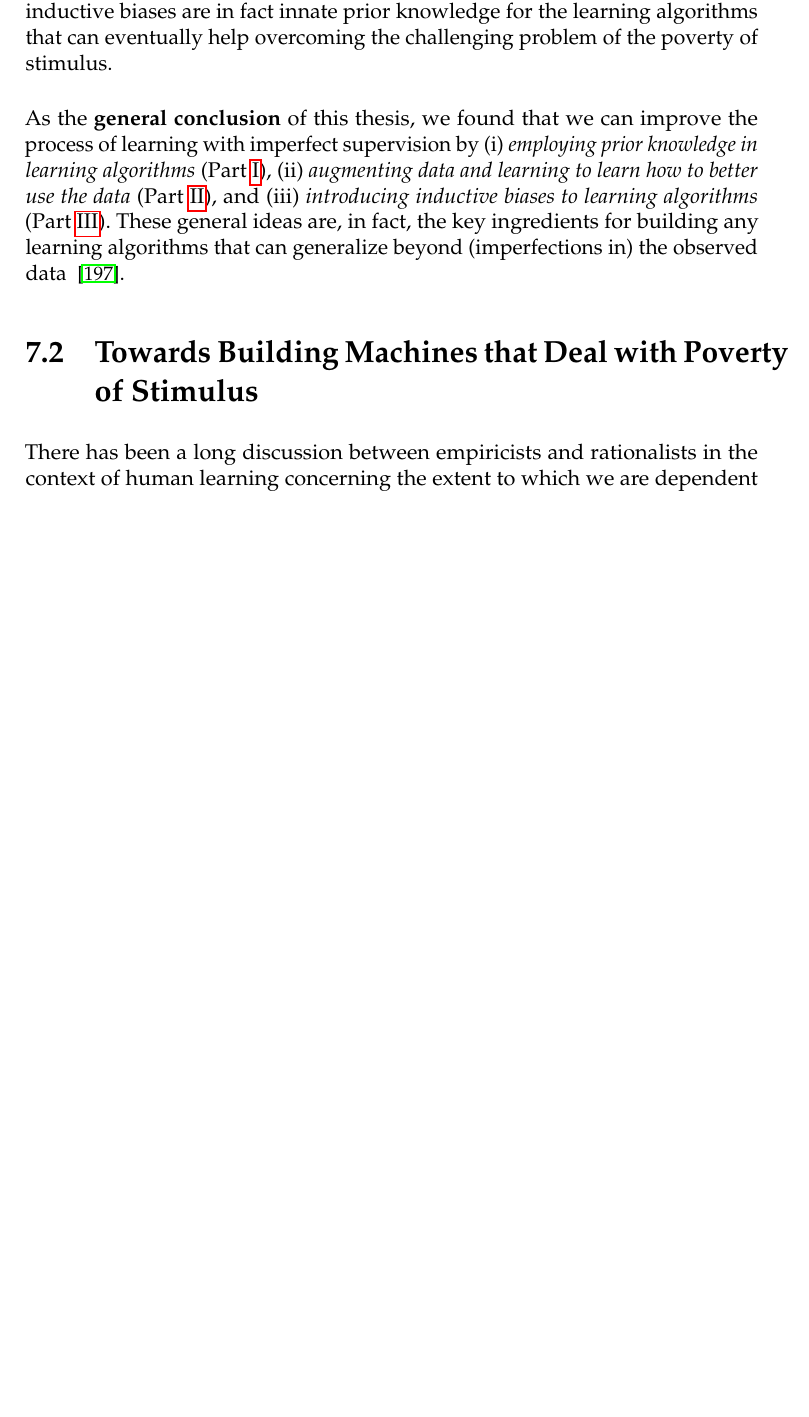
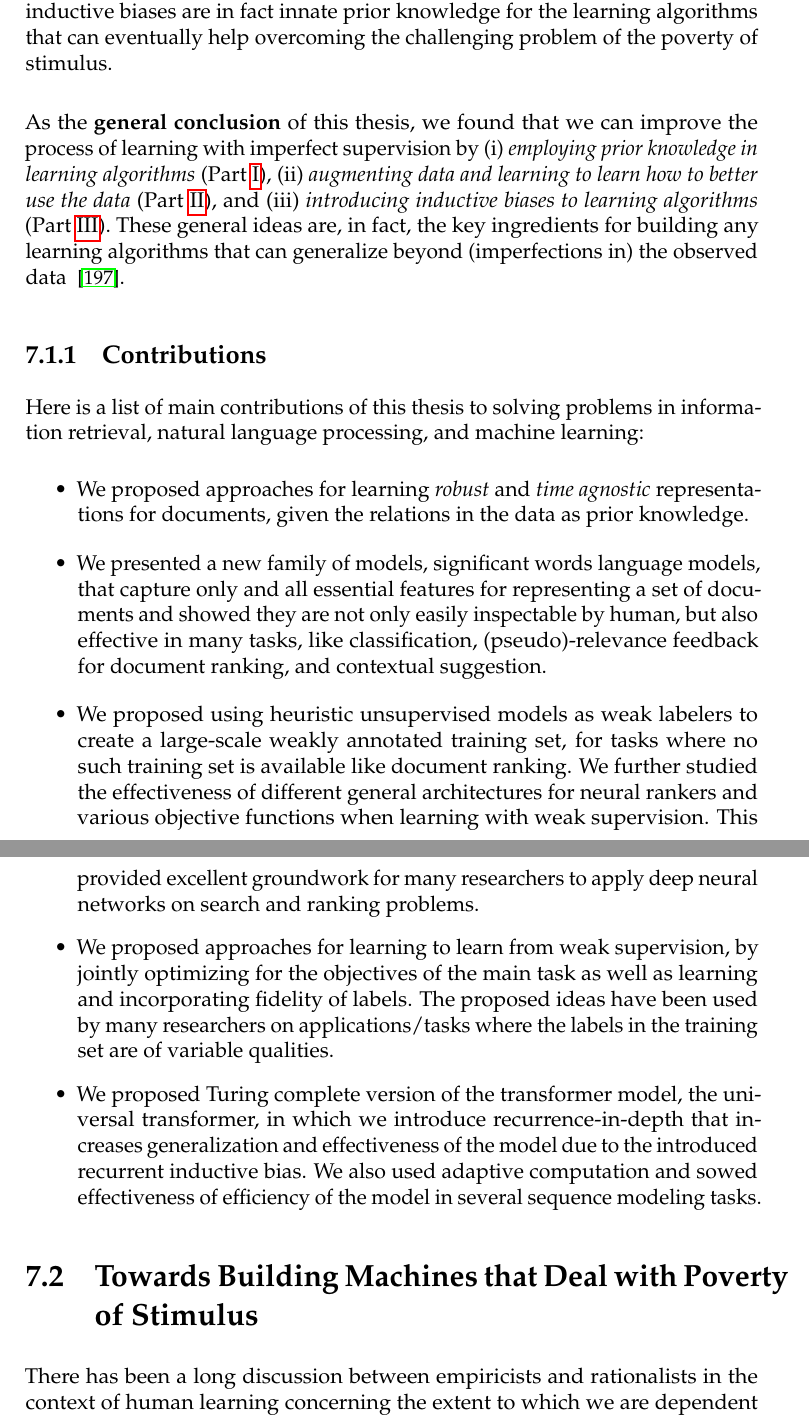
Before and after one commit to Hadryan/Thesis, a LaTeX thesis (thesis_main.tex, which reads 05-conclusions/main.tex): part of page 213 of 247 before the commit and two parts of pages 213 and 214 of 249 after it, the two joined at a grey line, cut so that both start at the same text, the shorter picture padded with empty space. Compiled offline with pdfLaTeX.

Commit message:
a list of contributions added

```diff
--- a/05-conclusions/main.tex
+++ b/05-conclusions/main.tex
@@ -68,15 +68,15 @@ As the \textbf{general conclusion} of this thesis, we found that we can improve
 %
 These general ideas are, in fact, the key ingredients for building any learning algorithms that can generalize beyond (imperfections in) the observed data ~\citep{Mitchell80theneed}.
 
-% \subsection{Contributions}
-% Here is a list of main contributions of this thesis to in solving problems in machine learning, natural language processing, and information retrieval:
-% \begin{itemize}
-%     \item We proposed approaches for learning \emph{robust} and \emph{time agnostic} representations for documents, given the relations in the data as prior knowledge.
-%     \item We presented a new family of models, significant words language models, that capture only and all essential features for representing a set of documents and showed not only they are easily inspectable by human, but also effective in classification, (pseudo)-relevance feedback for document ranking, and contextual suggestion tasks.
-%     \item We proposed using heuristic unsupervised models as weak labelers to create a large-scale weakly annotated training set, for tasks where no such training set is available like document ranking, and studied the effectiveness of different general architectures for neural rankers and various objective functions when learning with weak supervision. Our work provided a groundwork for many research on
-%     \item We proposed an approach for learning to learn from weak supervision, by jointly learning the main task's objective as well as labels' quality.
-%     \item We proposed a modified version
-% \end{itemize}
+\subsection{Contributions}
+Here is a list of main contributions of this thesis to solving problems in information retrieval, natural language processing, and machine learning:
+\begin{itemize}
+    \item We proposed approaches for learning \emph{robust} and \emph{time agnostic} representations for documents, given the relations in the data as prior knowledge.
+    \item We presented a new family of models, significant words language models, that capture only and all essential features for representing a set of documents and showed they are not only easily inspectable by human, but also effective in many tasks, like classification, (pseudo)-relevance feedback for document ranking, and contextual suggestion.
+    \item We proposed using heuristic unsupervised models as weak labelers to create a large-scale weakly annotated training set, for tasks where no such training set is available like document ranking. We further studied the effectiveness of different general architectures for neural rankers and various objective functions when learning with weak supervision. This provided excellent groundwork for many researchers to apply deep neural networks on search and ranking problems.
+    \item We proposed approaches for learning to learn from weak supervision, by jointly optimizing for the objectives of the main task as well as learning and incorporating fidelity of labels. The proposed ideas have been used by many researchers on applications/tasks where the labels in the training set are of variable qualities.
+    \item We proposed Turing complete version of the transformer model, the universal transformer, in which we introduce recurrence-in-depth that increases generalization and effectiveness of the model due to the introduced recurrent inductive bias. We also used adaptive computation and sowed effectiveness of efficiency of the model in several sequence modeling tasks.
+\end{itemize}
 
 
 \section{Towards Building Machines that Deal with Poverty of Stimulus}
```
Also changed, not shown: thesis_main.tex (+1 -1 lines).
